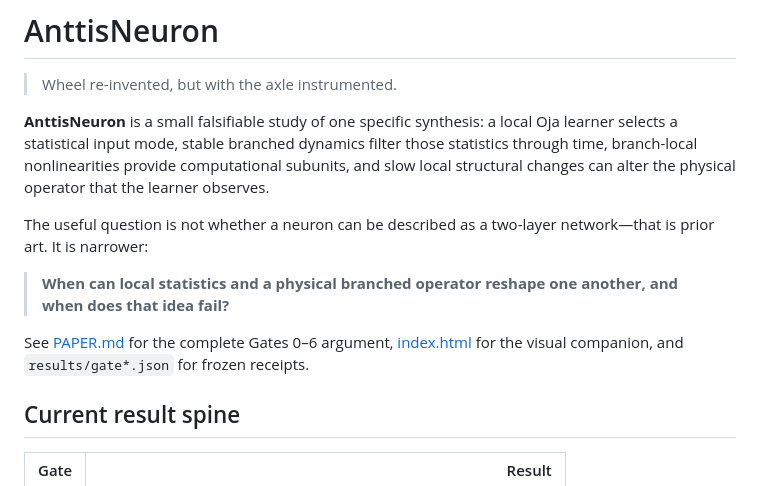
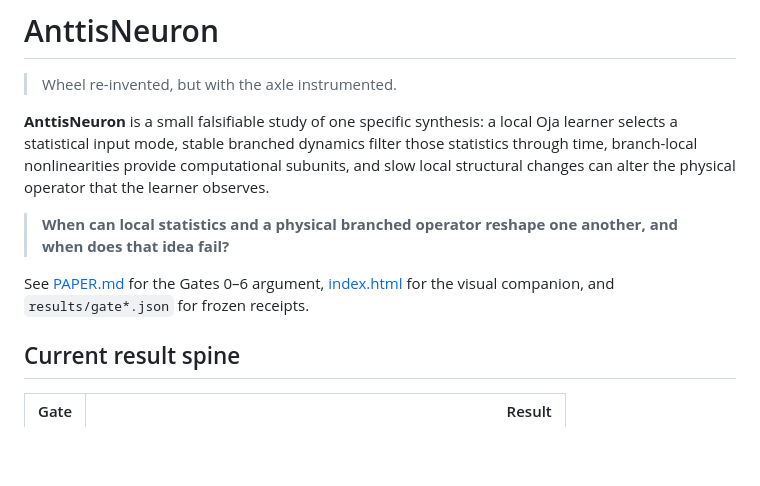
Before and after one commit to anttiluode/AnttisNeuron, a Markdown page: README.md, the part around the change. Rendered like a GitHub page; blank space fills up the shorter version.

Commit message:
docs: lock README after Gate 6 correction

```diff
--- a/README.md
+++ b/README.md
@@ -4,11 +4,9 @@
 
 **AnttisNeuron** is a small falsifiable study of one specific synthesis: a local Oja learner selects a statistical input mode, stable branched dynamics filter those statistics through time, branch-local nonlinearities provide computational subunits, and slow local structural changes can alter the physical operator that the learner observes.
 
-The useful question is not whether a neuron can be described as a two-layer network—that is prior art. It is narrower:
-
 > **When can local statistics and a physical branched operator reshape one another, and when does that idea fail?**
 
-See [PAPER.md](PAPER.md) for the complete Gates 0–6 argument, [index.html](index.html) for the visual companion, and `results/gate*.json` for frozen receipts.
+See [PAPER.md](PAPER.md) for the Gates 0–6 argument, [index.html](index.html) for the visual companion, and `results/gate*.json` for frozen receipts.
 
 ## Current result spine
 
```
